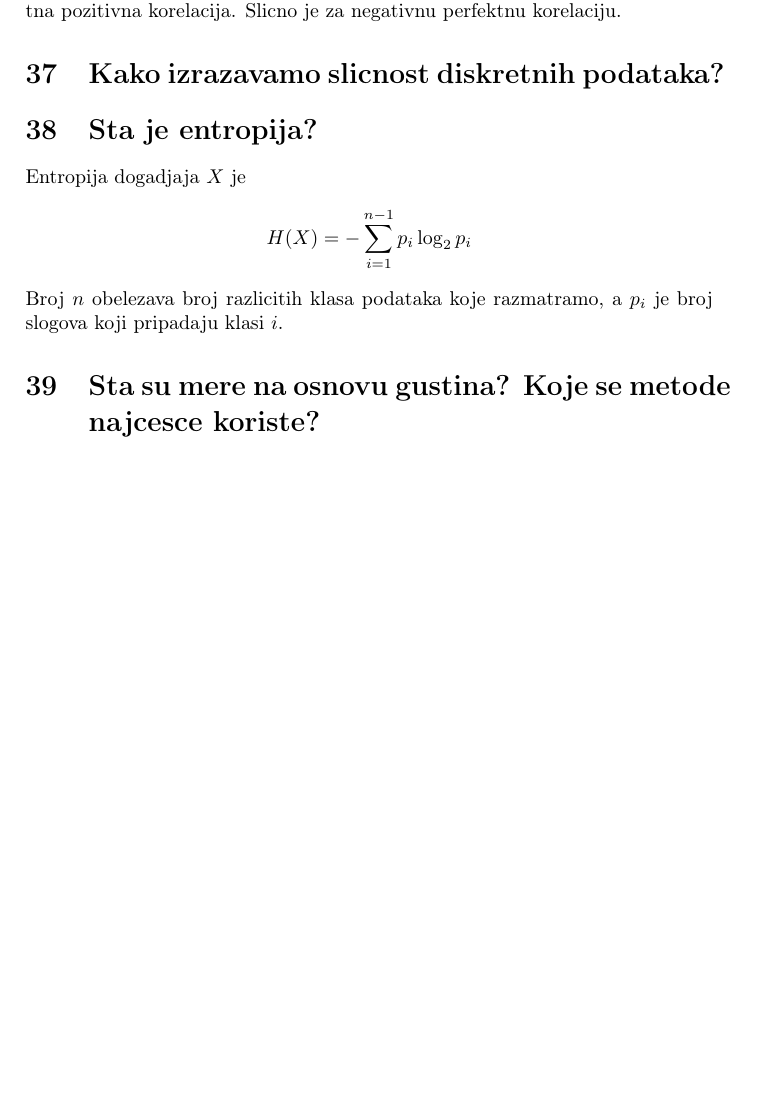
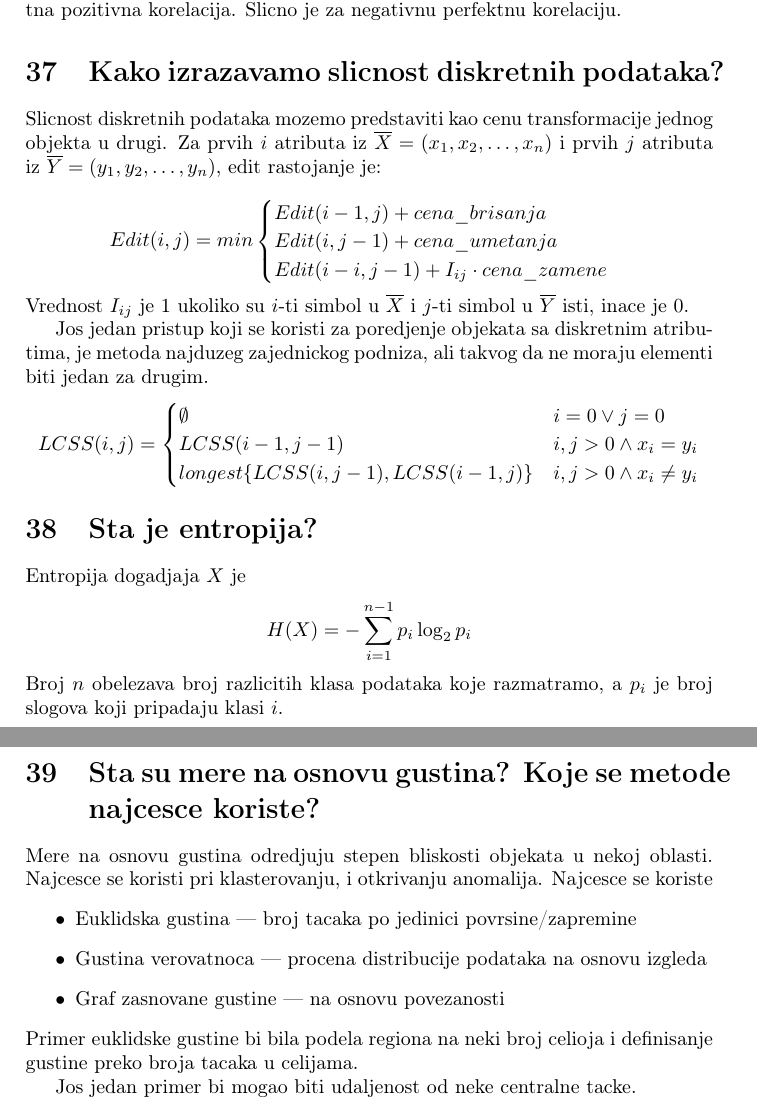
Before and after one commit to doza-daniel/ip_pitanja, a LaTeX document (pitanja.tex): part of page 11 of 11 before the commit and two parts of pages 11 and 12 of 12 after it, the two joined at a grey line, cut so that both start at the same text, the shorter picture padded with empty space. Compiled offline with pdfLaTeX.

Commit message:
[druga nedelja] dovrsena pitanja do kraja

```diff
--- a/pitanja.tex
+++ b/pitanja.tex
@@ -528,6 +528,31 @@ korelacija. Slicno je za negativnu perfektnu korelaciju.
 
 
 \section{Kako izrazavamo slicnost diskretnih podataka?}
+Slicnost diskretnih podataka mozemo predstaviti kao cenu transformacije jednog objekta u drugi.
+Za prvih \(i\) atributa iz \(\overline{X}=(x_1,x_2,\ldots,x_n)\) i prvih \(j\) atributa iz
+\(\overline{Y}=(y_1,y_2,\ldots,y_n)\), edit rastojanje je:
+
+\[
+    Edit(i, j) = min
+    \begin{cases}
+        Edit(i-1, j) + cena\_brisanja \\
+        Edit(i, j-1) + cena\_umetanja \\
+        Edit(i-i, j-1) + I_{ij} \cdot cena\_zamene \\
+    \end{cases}
+\]
+Vrednost \(I_{ij}\) je 1 ukoliko su \(i\)-ti simbol u \(\overline{X}\) i \(j\)-ti simbol u
+\(\overline{Y}\) isti, inace je 0.
+
+Jos jedan pristup koji se koristi za poredjenje objekata sa diskretnim atributima, je metoda
+najduzeg zajednickog podniza, ali takvog da ne moraju elementi biti jedan za drugim.
+\[
+    LCSS(i, j) =
+    \begin{cases}
+        \emptyset & i = 0 \lor j = 0 \\
+        LCSS(i-1, j-1) & i,j > 0 \land x_i = y_i \\
+        longest\{LCSS(i, j-1), LCSS(i-1, j)\} & i,j > 0 \land x_i \neq y_i \\
+    \end{cases}
+\]
 
 \section{Sta je entropija?}
 Entropija dogadjaja \(X\) je
@@ -538,5 +563,16 @@ Broj \(n\) obelezava broj razlicitih klasa podataka koje razmatramo, a \(p_i\) j
 koji pripadaju klasi \(i\).
 
 \section{Sta su mere na osnovu gustina? Koje se metode najcesce koriste?}
+Mere na osnovu gustina odredjuju stepen bliskosti objekata u nekoj oblasti. Najcesce se koristi pri
+klasterovanju, i otkrivanju anomalija. Najcesce se koriste
+\begin{itemize}
+        \item Euklidska gustina --- broj tacaka po jedinici povrsine/zapremine
+        \item Gustina verovatnoca --- procena distribucije podataka na osnovu izgleda
+        \item Graf zasnovane gustine --- na osnovu povezanosti
+\end{itemize}
+Primer euklidske gustine bi bila podela regiona na neki broj celioja i definisanje gustine preko
+broja tacaka u celijama.
+
+Jos jedan primer bi mogao biti udaljenost od neke centralne tacke.
 
 \end{document}
```
